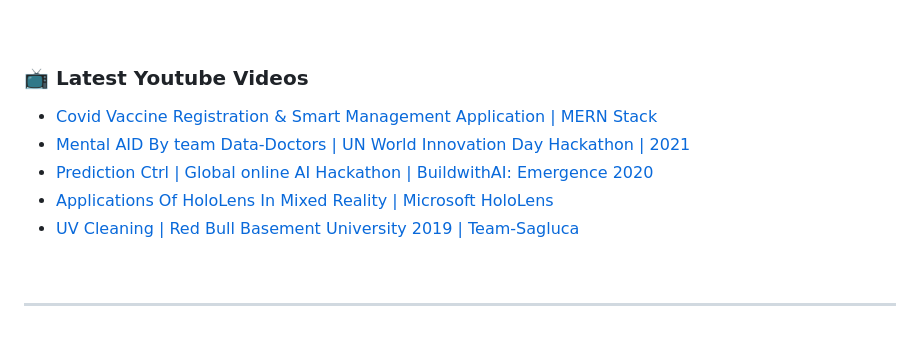
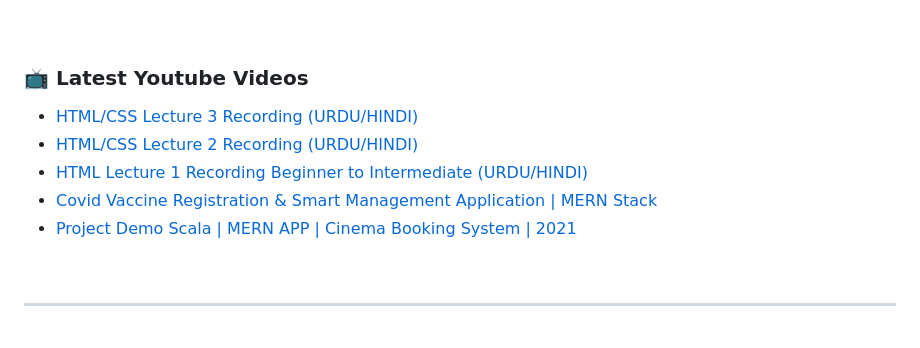
Before and after one commit to SyedMustafaImam/SyedMustafaImam, a Markdown page: README.md, the part around the change. Drawn GitHub-style.

Commit message:
Updated with the latest blog posts

```diff
--- a/README.md
+++ b/README.md
@@ -71,11 +71,11 @@ In addition, I have experience in monitoring tools like checkMK, PRTG, Graphana,
 
 ### 📺 Latest Youtube Videos
 <!-- YOUTUBE:START -->
+- [HTML/CSS Lecture 3 Recording &lpar;URDU/HINDI&rpar;](https://www.youtube.com/watch?v=y9yRXp2IENk)
+- [HTML/CSS Lecture 2 Recording &lpar;URDU/HINDI&rpar;](https://www.youtube.com/watch?v=Sttenpo2-O8)
+- [HTML Lecture 1 Recording Beginner to Intermediate &lpar;URDU/HINDI&rpar;](https://www.youtube.com/watch?v=Alg5ZnZgqiw)
 - [Covid Vaccine Registration &amp; Smart Management Application | MERN Stack](https://www.youtube.com/watch?v=LTwiPRA_Lhw)
-- [Mental AID By team Data-Doctors | UN World Innovation Day Hackathon | 2021](https://www.youtube.com/watch?v=eYY0gbfMSME)
-- [Prediction Ctrl | Global online AI Hackathon | BuildwithAI: Emergence 2020](https://www.youtube.com/watch?v=RwUVMNVht2g)
-- [Applications Of HoloLens In Mixed Reality | Microsoft HoloLens](https://www.youtube.com/watch?v=3N7eHTL5erc)
-- [UV Cleaning | Red Bull Basement University 2019  | Team-Sagluca](https://www.youtube.com/watch?v=gImuoAD_Ja4)
+- [Project Demo Scala | MERN APP | Cinema Booking System | 2021](https://www.youtube.com/watch?v=9uYE8iMug7g)
 <!-- YOUTUBE:END -->
 
 <br>
```
